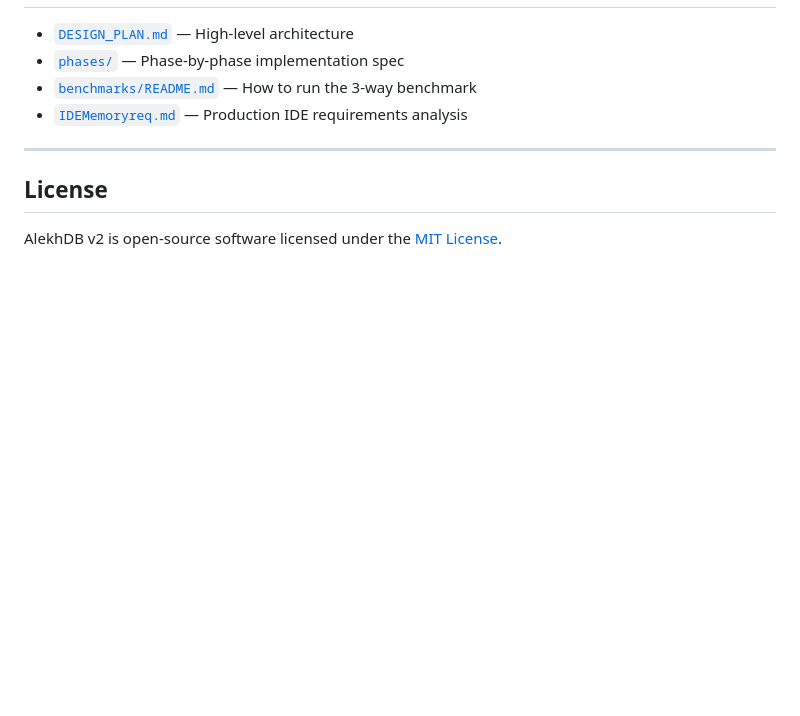
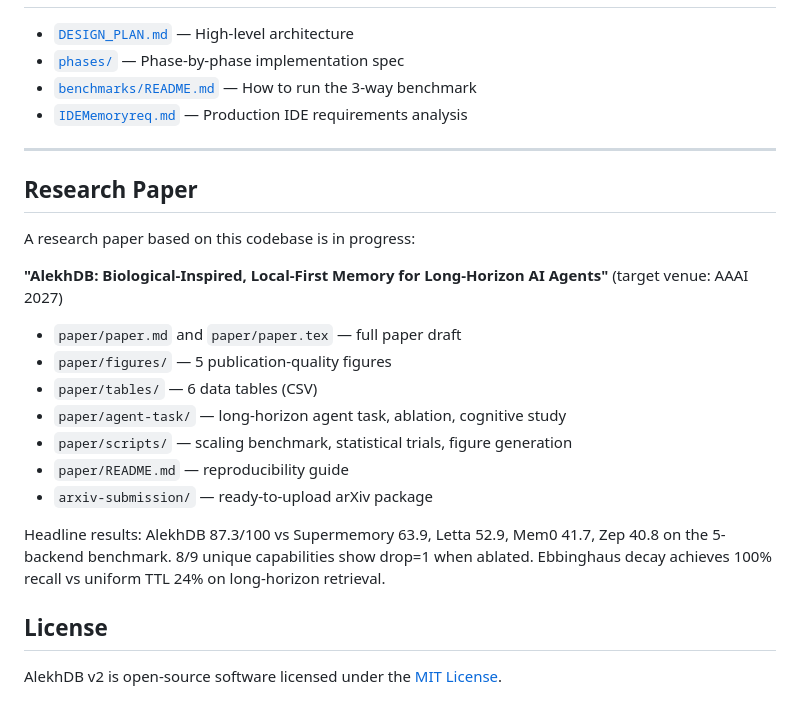
Before and after one commit to MAHADEV369/AlekhDB-v2, a Markdown page: README.md, the part around the change. Rendered like a GitHub page; blank space fills up the shorter version.

Commit message:
Add research paper section to main README

```diff
--- a/README.md
+++ b/README.md
@@ -192,6 +192,22 @@ Full report: `benchmarks/01-ide-monorepo/reports/04-ranking.md`. Re-run anytime
 
 ---
 
+## Research Paper
+
+A research paper based on this codebase is in progress:
+
+**"AlekhDB: Biological-Inspired, Local-First Memory for Long-Horizon AI Agents"** (target venue: AAAI 2027)
+
+- `paper/paper.md` and `paper/paper.tex` — full paper draft
+- `paper/figures/` — 5 publication-quality figures
+- `paper/tables/` — 6 data tables (CSV)
+- `paper/agent-task/` — long-horizon agent task, ablation, cognitive study
+- `paper/scripts/` — scaling benchmark, statistical trials, figure generation
+- `paper/README.md` — reproducibility guide
+- `arxiv-submission/` — ready-to-upload arXiv package
+
+Headline results: AlekhDB 87.3/100 vs Supermemory 63.9, Letta 52.9, Mem0 41.7, Zep 40.8 on the 5-backend benchmark. 8/9 unique capabilities show drop=1 when ablated. Ebbinghaus decay achieves 100% recall vs uniform TTL 24% on long-horizon retrieval.
+
 ## License
 
 AlekhDB v2 is open-source software licensed under the [MIT License](LICENSE).
```
